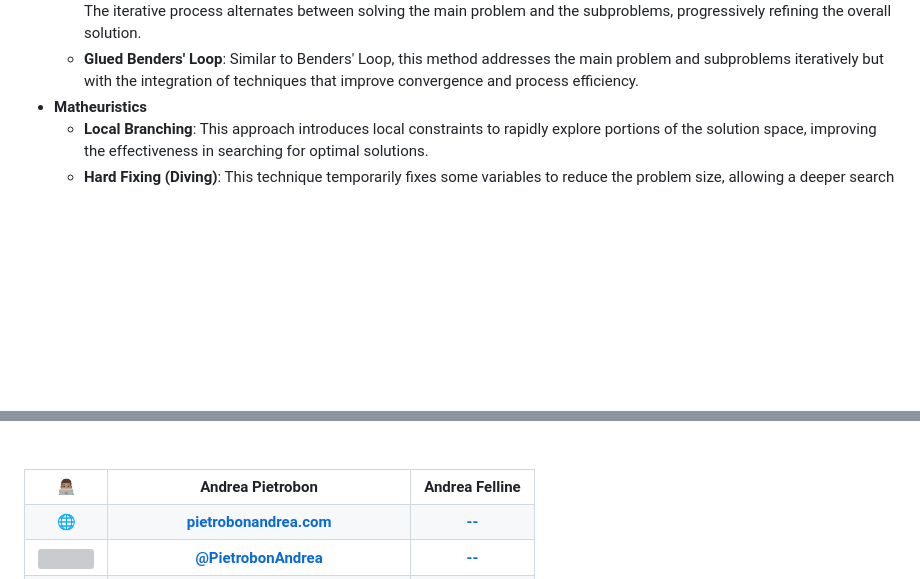
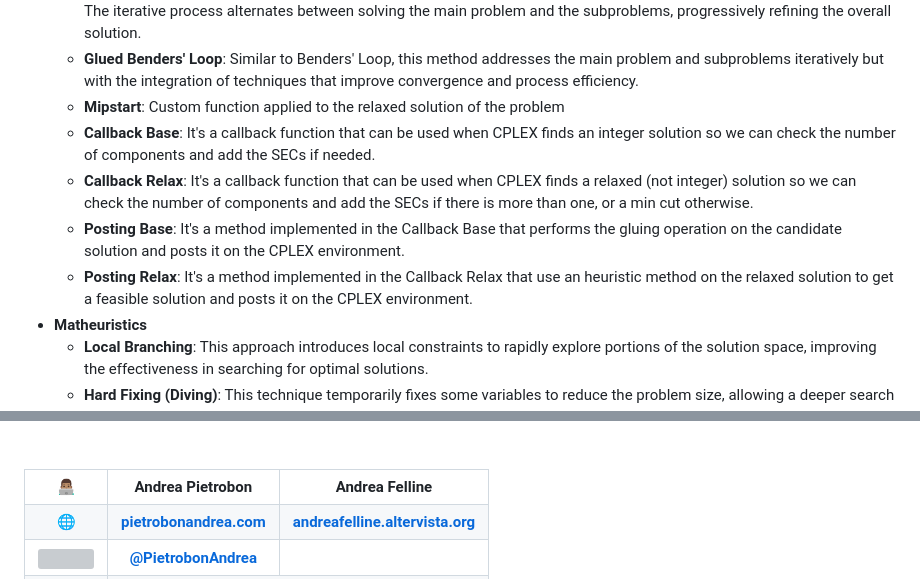
Before and after one commit to Piero24/TSP_Optimization, a Markdown page: .github/README.md, 2 parts joined by grey strips. Rendered like a GitHub page; blank space fills up the shorter version; grey boxes are pictures that could not be loaded.

Commit message:
Update readme
Co-authored-by: AndreaFel <and.felline@gmail.com>

```diff
--- a/.github/README.md
+++ b/.github/README.md
@@ -125,6 +125,11 @@ The program also includes a version of `Performance profiler` developed in pytho
     <ul>
       <li><strong>Benders' Loop</strong>: This algorithm solves complex problems by dividing them into a main problem and various subproblems. The iterative process alternates between solving the main problem and the subproblems, progressively refining the overall solution.</li>
       <li><strong>Glued Benders' Loop</strong>: Similar to Benders' Loop, this method addresses the main problem and subproblems iteratively but with the integration of techniques that improve convergence and process efficiency.</li>
+      <li><strong>Mipstart</strong>: Custom function applied to the relaxed solution of the problem
+      <li><strong>Callback Base</strong>: It's a callback function that can be used when CPLEX finds an integer solution so we can check the number of components and add the SECs if needed.
+      <li><strong>Callback Relax</strong>: It's a callback function that can be used when CPLEX finds a relaxed (not integer) solution so we can check the number of components and add the SECs if there is more than one, or a min cut otherwise.
+      <li><strong>Posting Base</strong>: It's a method implemented in the Callback Base that performs the gluing operation on the candidate solution and posts it on the CPLEX environment.
+      <li><strong>Posting Relax</strong>: It's a method implemented in the Callback Relax that use an heuristic method on the relaxed solution to get a feasible solution and posts it on the CPLEX environment.
     </ul>
   </li>
   <li><strong>Matheuristics</strong>
@@ -322,12 +327,12 @@ Di seguto è possibile vedere un esempio dell'output ottenuto a termminale. Dove
     <tr  align="center">
         <th>🌐</th>
         <th><a href="https://www.pietrobonandrea.com">pietrobonandrea.com</a></th>
-        <th><a href="#">--</a></th>
+        <th><a href="https://andreafelline.altervista.org/">andreafelline.altervista.org</a></th>
     </tr>
     <tr  align="center">
         <th><img src="https://assets.stickpng.com/thumbs/580b57fcd9996e24bc43c53e.png" width="30" height="30" align="center"></th>
         <th><a href="https://twitter.com/pietrobonandrea">@PietrobonAndrea</a></th>
-        <th><a href="#">--</a></th>
+        <th><a href="#"></a></th>
     </tr>
-    <tr  align="center">
+    <tr align="center">
         <th>🗄</th>
```
Also changed, not shown: other parts of .github/README.md (+1 -2 lines), .github/parameters.md (+3 -3 lines).
